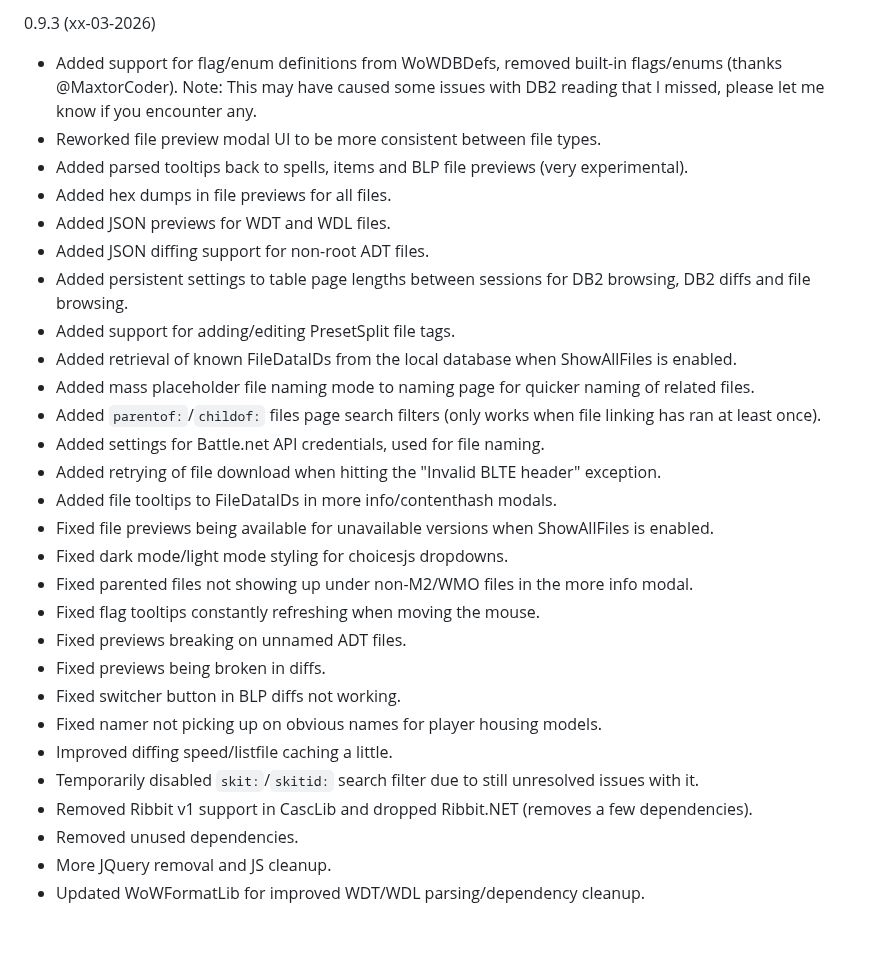
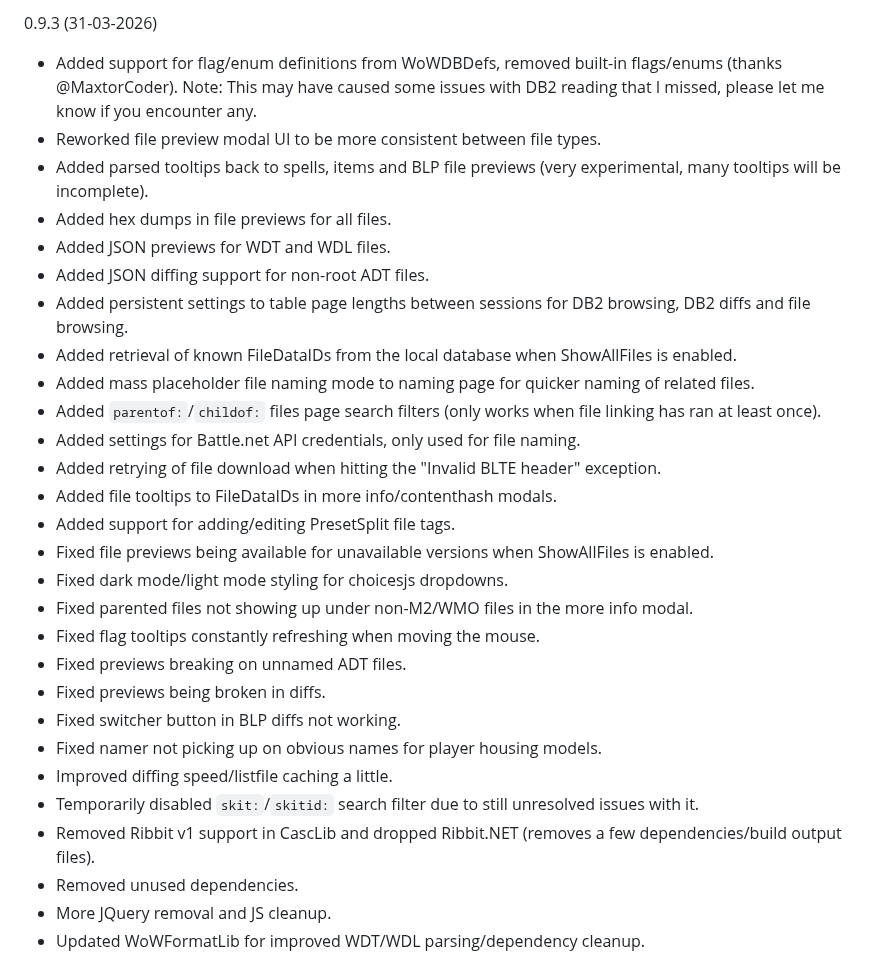
Before and after one commit to Marlamin/wow.tools.local, a Markdown page: CHANGELOG.md, the part around the change. GitHub-like rendering; blank space fills up the shorter version.

```diff
--- a/CHANGELOG.md
+++ b/CHANGELOG.md
@@ -1,19 +1,19 @@
-0.9.3 (xx-03-2026)
+0.9.3 (31-03-2026)
 - Added support for flag/enum definitions from WoWDBDefs, removed built-in flags/enums (thanks @MaxtorCoder).
   Note: This may have caused some issues with DB2 reading that I missed, please let me know if you encounter any.
 - Reworked file preview modal UI to be more consistent between file types.
-- Added parsed tooltips back to spells, items and BLP file previews (very experimental).
+- Added parsed tooltips back to spells, items and BLP file previews (very experimental, many tooltips will be incomplete).
 - Added hex dumps in file previews for all files.
 - Added JSON previews for WDT and WDL files.
 - Added JSON diffing support for non-root ADT files.
 - Added persistent settings to table page lengths between sessions for DB2 browsing, DB2 diffs and file browsing.
-- Added support for adding/editing PresetSplit file tags.
 - Added retrieval of known FileDataIDs from the local database when ShowAllFiles is enabled.
 - Added mass placeholder file naming mode to naming page for quicker naming of related files.
 - Added `parentof:`/`childof:` files page search filters (only works when file linking has ran at least once).
-- Added settings for Battle.net API credentials, used for file naming.
+- Added settings for Battle.net API credentials, only used for file naming.
 - Added retrying of file download when hitting the "Invalid BLTE header" exception.
 - Added file tooltips to FileDataIDs in more info/contenthash modals.
+- Added support for adding/editing PresetSplit file tags.
 - Fixed file previews being available for unavailable versions when ShowAllFiles is enabled.
 - Fixed dark mode/light mode styling for choicesjs dropdowns.
 - Fixed parented files not showing up under non-M2/WMO files in the more info modal.
@@ -24,7 +24,7 @@
 - Fixed namer not picking up on obvious names for player housing models.
 - Improved diffing speed/listfile caching a little.
 - Temporarily disabled `skit:`/`skitid:` search filter due to still unresolved issues with it.
-- Removed Ribbit v1 support in CascLib and dropped Ribbit.NET (removes a few dependencies).
+- Removed Ribbit v1 support in CascLib and dropped Ribbit.NET (removes a few dependencies/build output files).
 - Removed unused dependencies.
 - More JQuery removal and JS cleanup.
 - Updated WoWFormatLib for improved WDT/WDL parsing/dependency cleanup.
```
